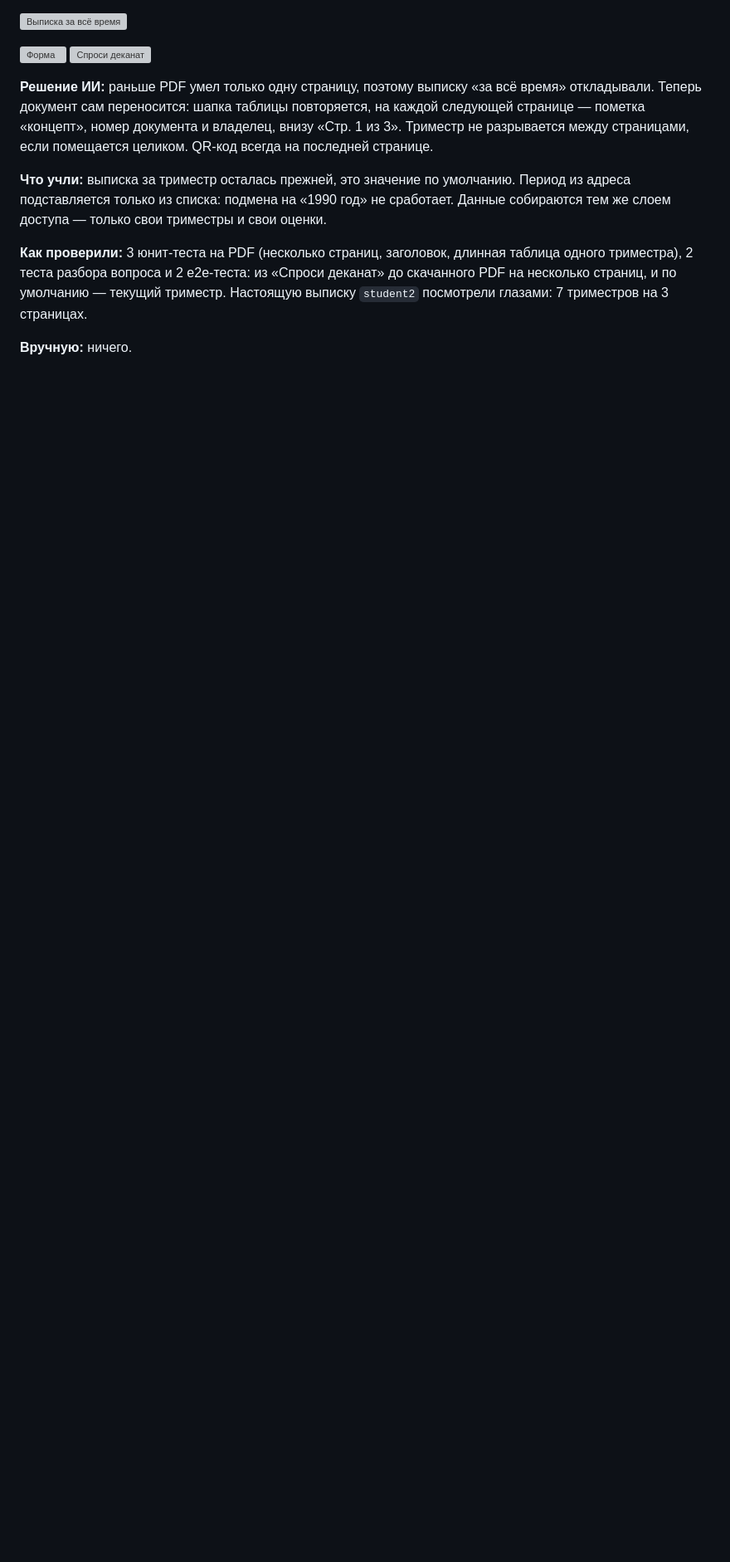
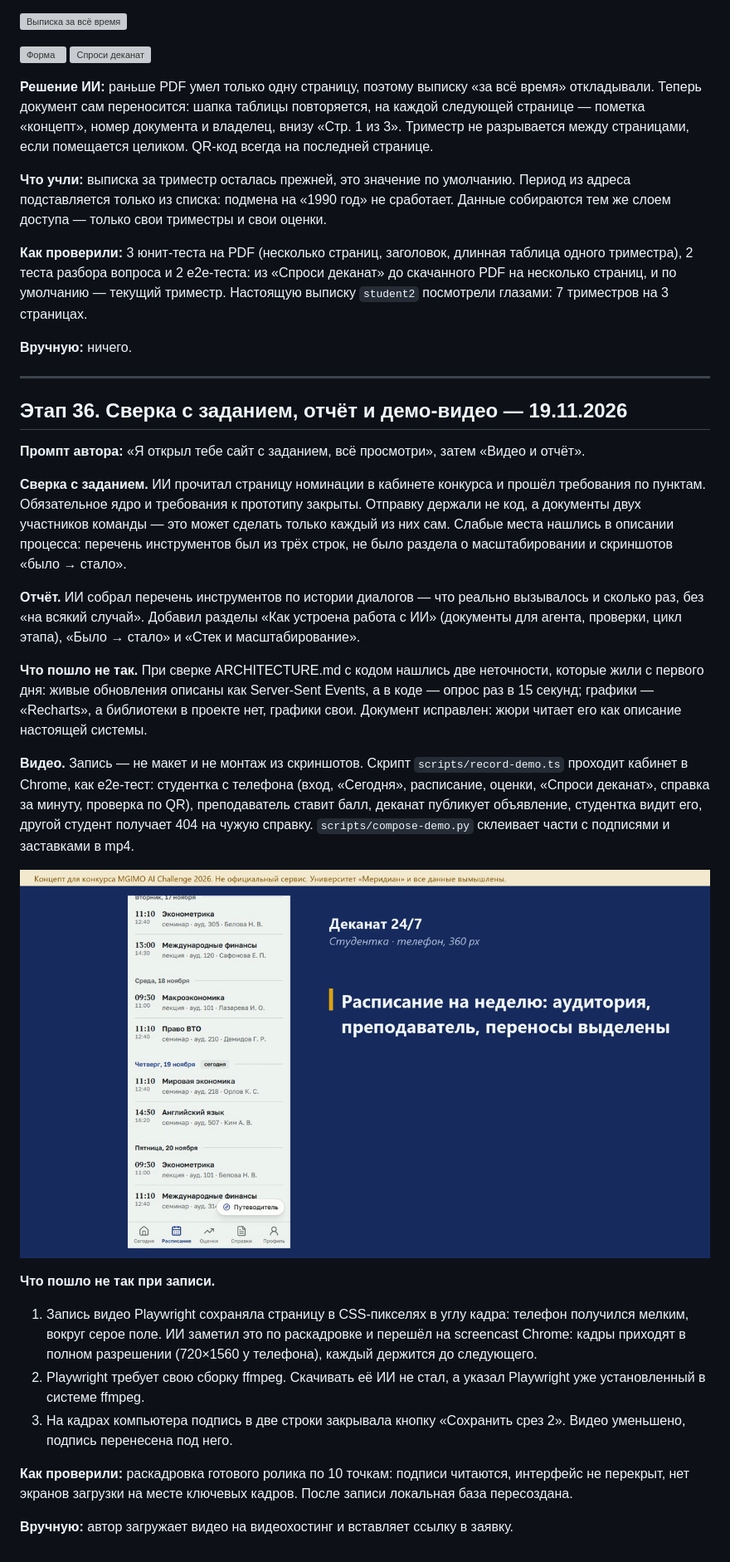
Before and after one commit to MrYar07/dekanat-24-7, a Markdown page: docs/process/JOURNAL.md, the part around one of its changes. Shown at 83% size. Drawn GitHub-style; pictures changed too: docs/process/screenshots/36-video-frame.png (added); blank space fills up the shorter version; grey boxes are pictures that could not be loaded.

```diff
--- a/docs/process/JOURNAL.md
+++ b/docs/process/JOURNAL.md
@@ -1068,3 +1069,28 @@
 **Как проверили:** 3 юнит-теста на PDF (несколько страниц, заголовок, длинная таблица одного триместра), 2 теста разбора вопроса и 2 e2e-теста: из «Спроси деканат» до скачанного PDF на несколько страниц, и по умолчанию — текущий триместр. Настоящую выписку `student2` посмотрели глазами: 7 триместров на 3 страницах.
 
 **Вручную:** ничего.
+
+---
+
+## Этап 36. Сверка с заданием, отчёт и демо-видео — 19.11.2026
+
+**Промпт автора:** «Я открыл тебе сайт с заданием, всё просмотри», затем «Видео и отчёт».
+
+**Сверка с заданием.** ИИ прочитал страницу номинации в кабинете конкурса и прошёл требования по пунктам. Обязательное ядро и требования к прототипу закрыты. Отправку держали не код, а документы двух участников команды — это может сделать только каждый из них сам. Слабые места нашлись в описании процесса: перечень инструментов был из трёх строк, не было раздела о масштабировании и скриншотов «было → стало».
+
+**Отчёт.** ИИ собрал перечень инструментов по истории диалогов — что реально вызывалось и сколько раз, без «на всякий случай». Добавил разделы «Как устроена работа с ИИ» (документы для агента, проверки, цикл этапа), «Было → стало» и «Стек и масштабирование».
+
+**Что пошло не так.** При сверке ARCHITECTURE.md с кодом нашлись две неточности, которые жили с первого дня: живые обновления описаны как Server-Sent Events, а в коде — опрос раз в 15 секунд; графики — «Recharts», а библиотеки в проекте нет, графики свои. Документ исправлен: жюри читает его как описание настоящей системы.
+
+**Видео.** Запись — не макет и не монтаж из скриншотов. Скрипт `scripts/record-demo.ts` проходит кабинет в Chrome, как e2e-тест: студентка с телефона (вход, «Сегодня», расписание, оценки, «Спроси деканат», справка за минуту, проверка по QR), преподаватель ставит балл, деканат публикует объявление, студентка видит его, другой студент получает 404 на чужую справку. `scripts/compose-demo.py` склеивает части с подписями и заставками в mp4.
+
+![Кадр демо-видео](screenshots/36-video-frame.png)
+
+**Что пошло не так при записи.**
+1. Запись видео Playwright сохраняла страницу в CSS-пикселях в углу кадра: телефон получился мелким, вокруг серое поле. ИИ заметил это по раскадровке и перешёл на screencast Chrome: кадры приходят в полном разрешении (720×1560 у телефона), каждый держится до следующего.
+2. Playwright требует свою сборку ffmpeg. Скачивать её ИИ не стал, а указал Playwright уже установленный в системе ffmpeg.
+3. На кадрах компьютера подпись в две строки закрывала кнопку «Сохранить срез 2». Видео уменьшено, подпись перенесена под него.
+
+**Как проверили:** раскадровка готового ролика по 10 точкам: подписи читаются, интерфейс не перекрыт, нет экранов загрузки на месте ключевых кадров. После записи локальная база пересоздана.
+
+**Вручную:** автор загружает видео на видеохостинг и вставляет ссылку в заявку.
```
Also changed, not shown: other parts of docs/process/JOURNAL.md (+2 -1 lines), 5 other files.
